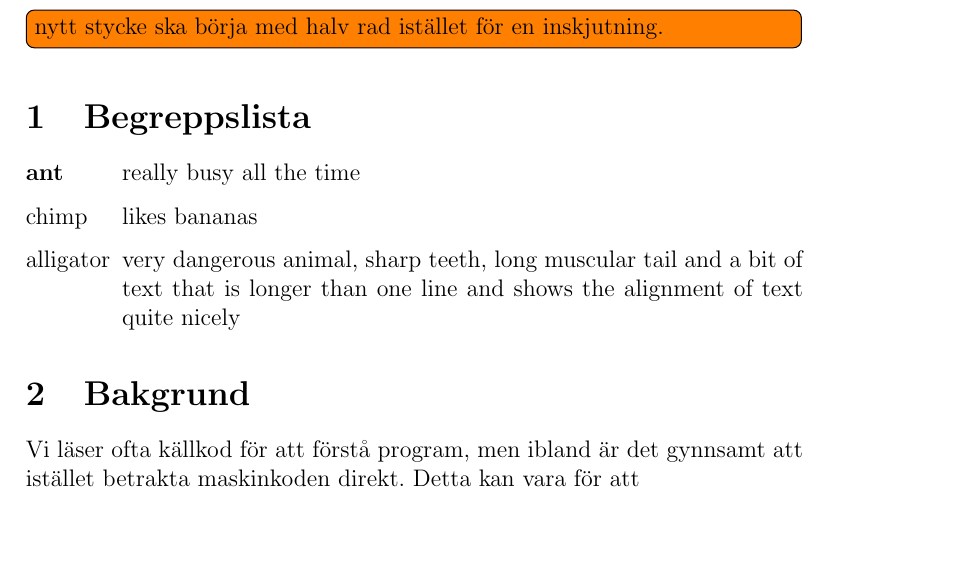
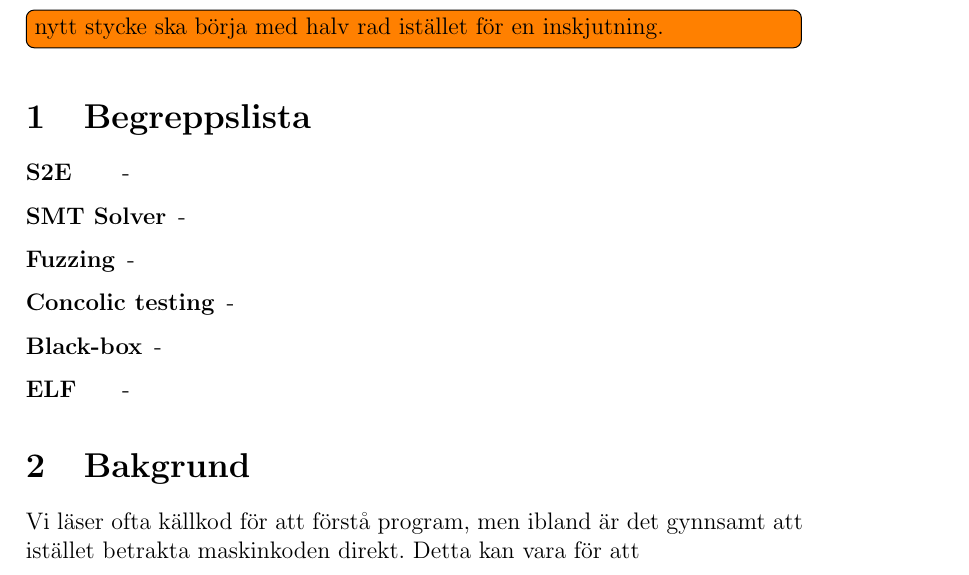
Before and after one commit to lokegustafsson/amba, a LaTeX document (doc/project-plan/main.tex, which reads doc/project-plan/0_begreppslista.tex): part of page 4 of 10, cut so that both start at the same text, the shorter picture padded with empty space. Compiled offline with pdfLaTeX.

Commit message:
Lade till begrepp i begreppslistan.

```diff
--- a/doc/project-plan/0_begreppslista.tex
+++ b/doc/project-plan/0_begreppslista.tex
@@ -1,7 +1,8 @@
 \begin{labeling}{alligator}
-\item [\textbf{ant}] really busy all the time
-  \item [chimp] likes bananas
-  \item [alligator] very dangerous animal, sharp teeth, long
-muscular tail and a bit of text that is longer than one
-line and shows the alignment of text quite nicely
+  \item [\textbf{S2E}] -
+  \item [\textbf{SMT Solver}] -
+  \item [\textbf{Fuzzing}] -
+  \item [\textbf{Concolic testing}] -
+  \item [\textbf{Black-box}] -
+  \item [\textbf{ELF}] -
 \end{labeling}
```
